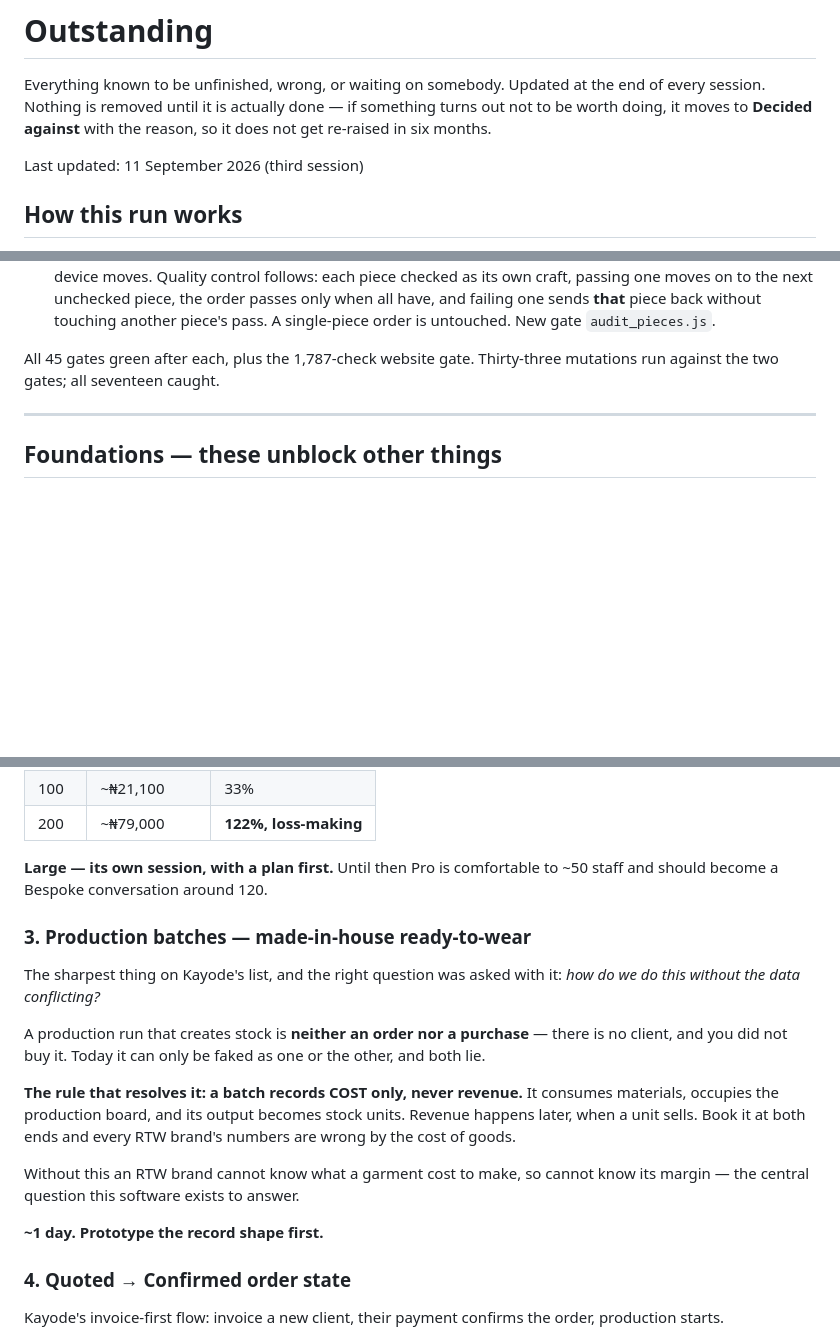
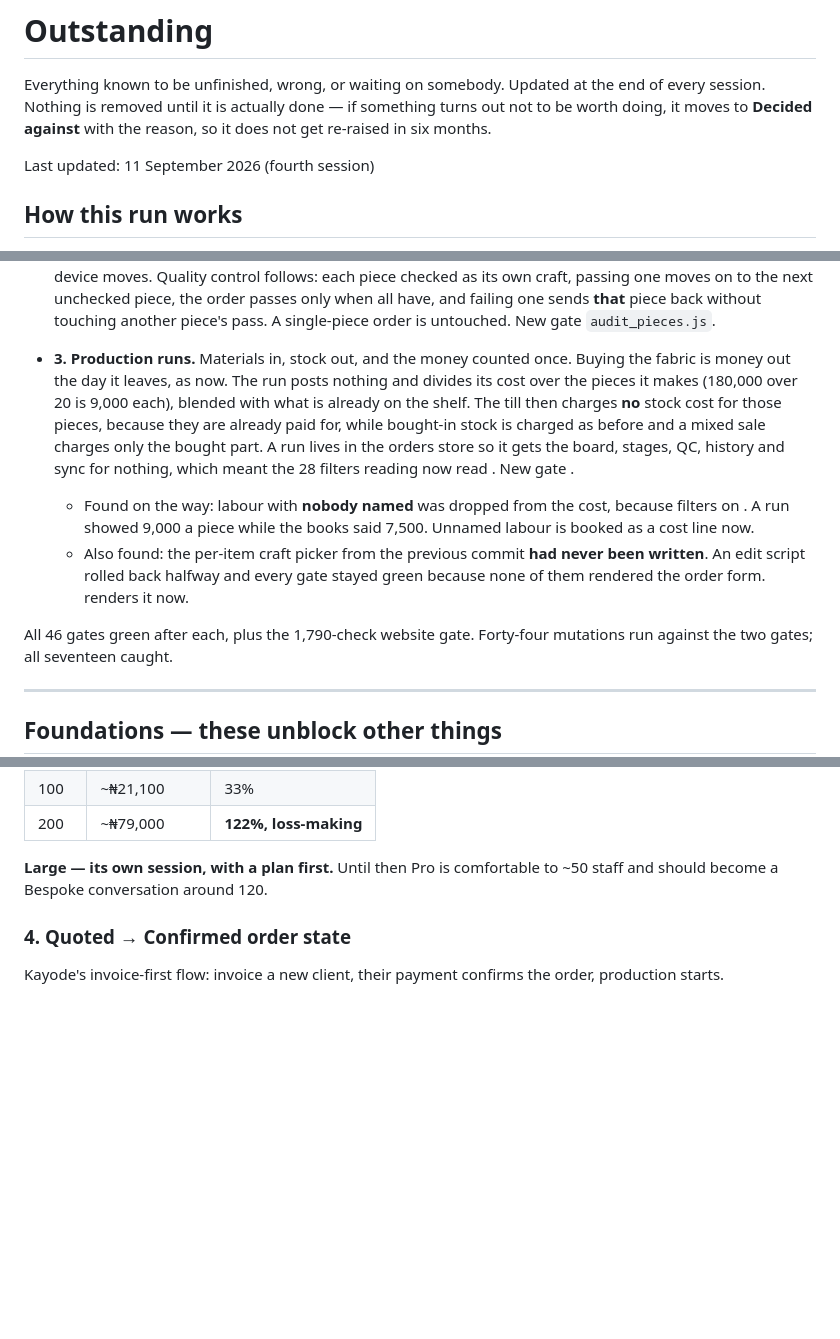
Before and after one commit to kaybespoke-debug/The-Label-Board, a Markdown page: OUTSTANDING.md, 3 parts joined by grey strips. Rendered like a GitHub page; blank space fills up the shorter version.

Commit message:
Production runs are built
Off the list, with the two things found underneath it: labour with nobody
named was silently dropped from the cost, and the per-item craft picker had
never been written because a half-applied edit script hid behind green gates.

Co-Authored-By: Claude Opus 5 <noreply@anthropic.com>

```diff
--- a/OUTSTANDING.md
+++ b/OUTSTANDING.md
@@ -5,7 +5,7 @@ the end of every session. Nothing is removed until it is actually done — if
 something turns out not to be worth doing, it moves to **Decided against**
 with the reason, so it does not get re-raised in six months.
 
-Last updated: 11 September 2026 (third session)
+Last updated: 11 September 2026 (fourth session)
 
 ## How this run works
 
@@ -147,7 +147,22 @@ Committed on `admin-deploy`, gated, and **not pushed**.
   piece back without touching another piece's pass. A single-piece order is untouched.
   New gate `audit_pieces.js`.
 
-All 45 gates green after each, plus the 1,787-check website gate. Thirty-three mutations run
+- **3. Production runs.** Materials in, stock out, and the money counted once. Buying the
+  fabric is money out the day it leaves, as now. The run posts nothing and divides its cost
+  over the pieces it makes (180,000 over 20 is 9,000 each), blended with what is already on
+  the shelf. The till then charges **no** stock cost for those pieces, because they are
+  already paid for, while bought-in stock is charged as before and a mixed sale charges only
+  the bought part. A run lives in the orders store so it gets the board, stages, QC, history
+  and sync for nothing, which meant the 28 filters reading  now read
+  . New gate .
+  - Found on the way: labour with **nobody named** was dropped from the cost, because
+     filters on . A run showed 9,000 a piece while the books said
+    7,500. Unnamed labour is booked as a cost line now.
+  - Also found: the per-item craft picker from the previous commit **had never been
+    written**. An edit script rolled back halfway and every gate stayed green because none
+    of them rendered the order form.  renders it now.
+
+All 46 gates green after each, plus the 1,790-check website gate. Forty-four mutations run
 against the two gates; all seventeen caught.
 
 ---
@@ -169,24 +184,6 @@ roughly a hundredfold, but the shape is unchanged and it still scales as
 
 **Large — its own session, with a plan first.** Until then Pro is comfortable
 to ~50 staff and should become a Bespoke conversation around 120.
-
-### 3. Production batches — made-in-house ready-to-wear
-The sharpest thing on Kayode's list, and the right question was asked with it:
-*how do we do this without the data conflicting?*
-
-A production run that creates stock is **neither an order nor a purchase** —
-there is no client, and you did not buy it. Today it can only be faked as one
-or the other, and both lie.
-
-**The rule that resolves it: a batch records COST only, never revenue.** It
-consumes materials, occupies the production board, and its output becomes
-stock units. Revenue happens later, when a unit sells. Book it at both ends
-and every RTW brand's numbers are wrong by the cost of goods.
-
-Without this an RTW brand cannot know what a garment cost to make, so cannot
-know its margin — the central question this software exists to answer.
-
-**~1 day. Prototype the record shape first.**
 
 ### 4. Quoted → Confirmed order state
 Kayode's invoice-first flow: invoice a new client, their payment confirms the
```
